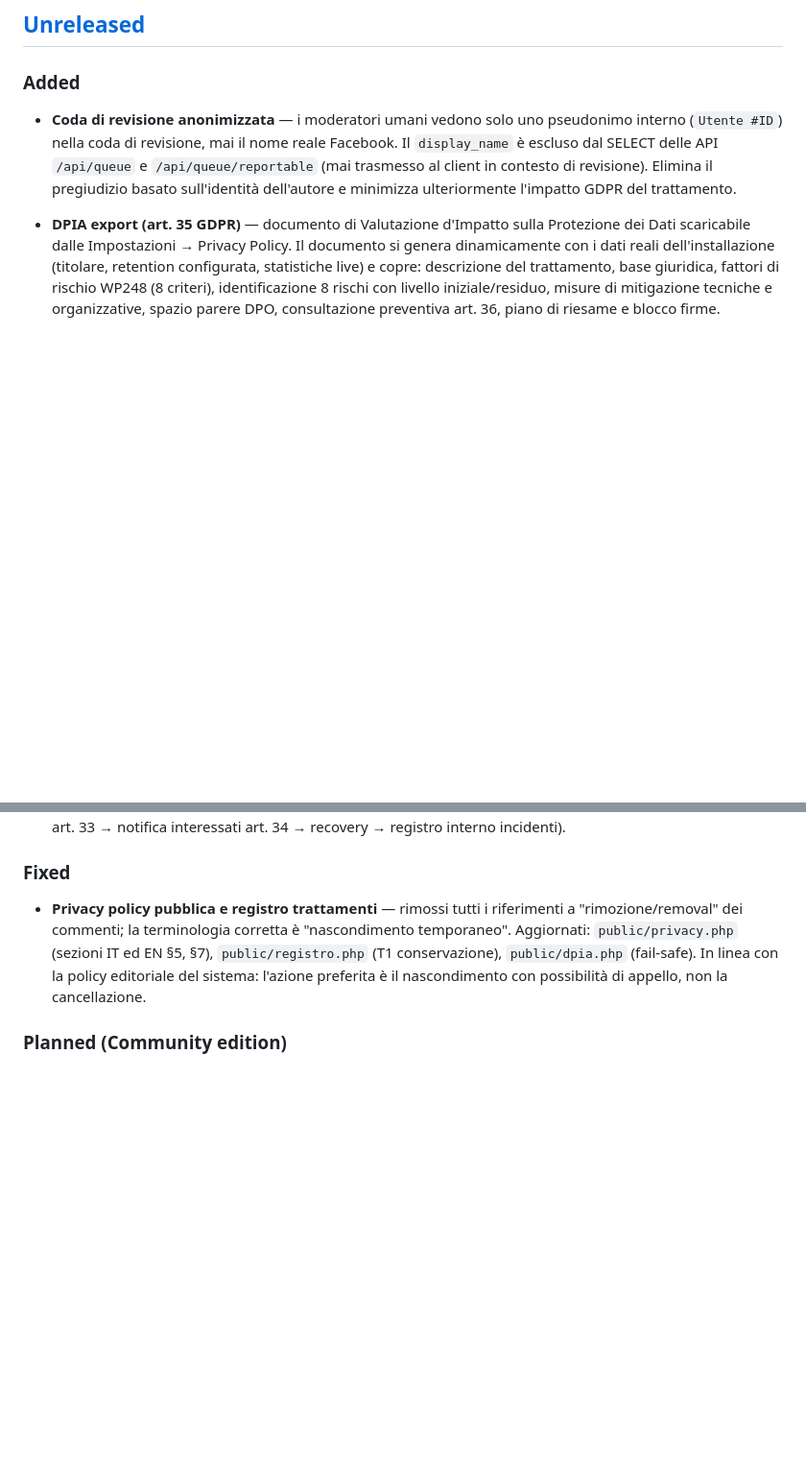
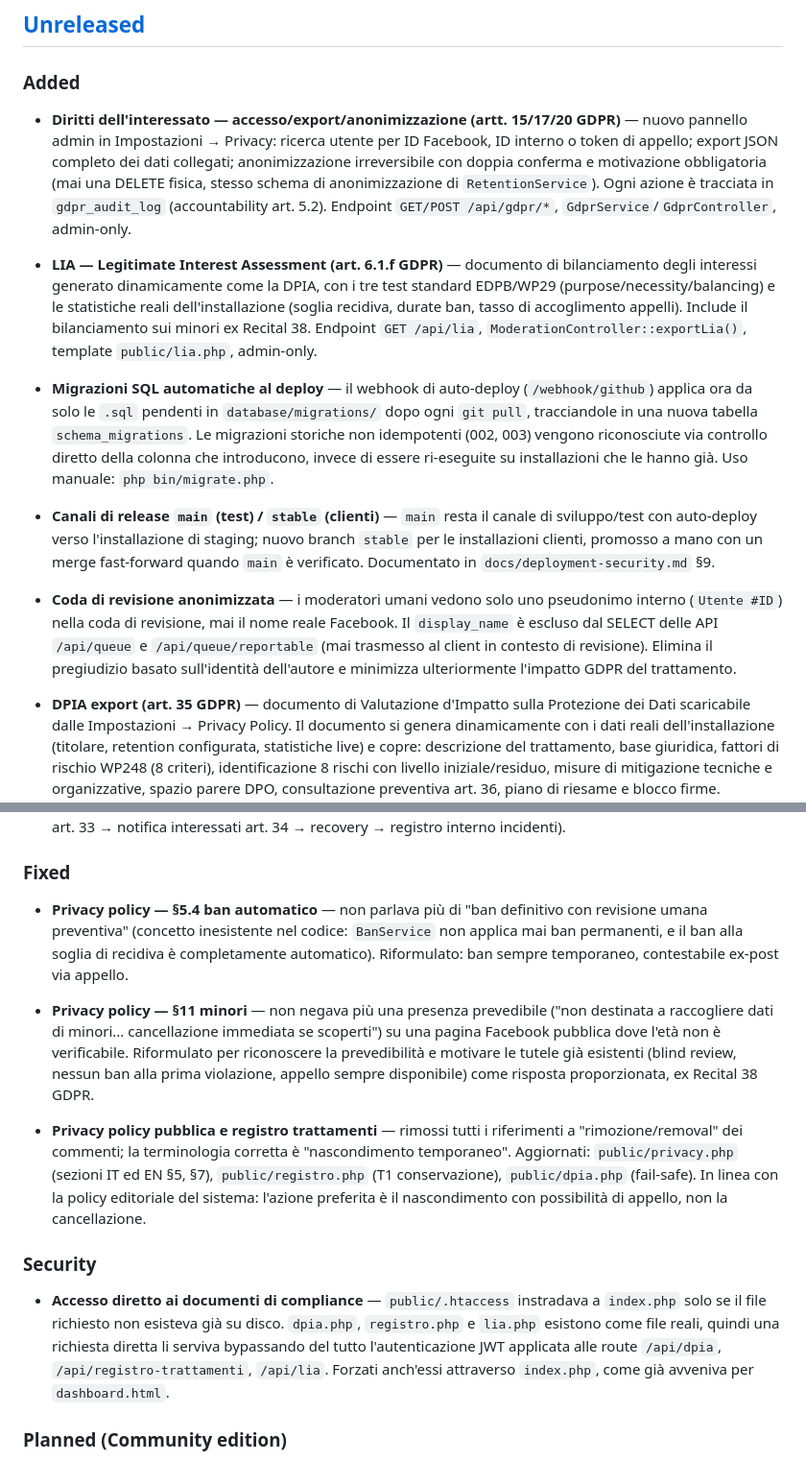
Before and after one commit to checco83casali/social-moderation-hub, a Markdown page: CHANGELOG.md, 2 parts joined by grey strips. Shown at 96% size. GitHub-like rendering; blank space fills up the shorter version.

Commit message:
docs: aggiorna CHANGELOG con il lavoro GDPR/DSAR/LIA della sessione
Documenta: tool diritti dell'interessato (accesso/export/anonimizzazione),
documento LIA, migration runner automatico al deploy, canali di release
main/stable, fix privacy policy §5.4 e §11, fix accesso diretto ai
documenti di compliance via .htaccess.

Co-Authored-By: Claude Sonnet 5 <noreply@anthropic.com>
Claude-Session: https://claude.ai/code/session_01AsbnEviKRFWiZ5RxCRnwTp

```diff
--- a/CHANGELOG.md
+++ b/CHANGELOG.md
@@ -9,6 +9,33 @@ This project adheres to [Semantic Versioning](https://semver.org/).
 ## [Unreleased]
 
 ### Added
+- **Diritti dell'interessato — accesso/export/anonimizzazione (artt. 15/17/20 GDPR)** —
+  nuovo pannello admin in Impostazioni → Privacy: ricerca utente per ID Facebook, ID
+  interno o token di appello; export JSON completo dei dati collegati; anonimizzazione
+  irreversibile con doppia conferma e motivazione obbligatoria (mai una DELETE fisica,
+  stesso schema di anonimizzazione di `RetentionService`). Ogni azione è tracciata in
+  `gdpr_audit_log` (accountability art. 5.2). Endpoint `GET/POST /api/gdpr/*`,
+  `GdprService`/`GdprController`, admin-only.
+
+- **LIA — Legitimate Interest Assessment (art. 6.1.f GDPR)** — documento di
+  bilanciamento degli interessi generato dinamicamente come la DPIA, con i tre test
+  standard EDPB/WP29 (purpose/necessity/balancing) e le statistiche reali
+  dell'installazione (soglia recidiva, durate ban, tasso di accoglimento appelli).
+  Include il bilanciamento sui minori ex Recital 38. Endpoint `GET /api/lia`,
+  `ModerationController::exportLia()`, template `public/lia.php`, admin-only.
+
+- **Migrazioni SQL automatiche al deploy** — il webhook di auto-deploy
+  (`/webhook/github`) applica ora da solo le `.sql` pendenti in
+  `database/migrations/` dopo ogni `git pull`, tracciandole in una nuova tabella
+  `schema_migrations`. Le migrazioni storiche non idempotenti (002, 003) vengono
+  riconosciute via controllo diretto della colonna che introducono, invece di essere
+  ri-eseguite su installazioni che le hanno già. Uso manuale: `php bin/migrate.php`.
+
+- **Canali di release `main` (test) / `stable` (clienti)** — `main` resta il canale di
+  sviluppo/test con auto-deploy verso l'installazione di staging; nuovo branch
+  `stable` per le installazioni clienti, promosso a mano con un merge fast-forward
+  quando `main` è verificato. Documentato in `docs/deployment-security.md` §9.
+
 - **Coda di revisione anonimizzata** — i moderatori umani vedono solo uno pseudonimo interno
   (`Utente #ID`) nella coda di revisione, mai il nome reale Facebook. Il `display_name` è escluso
   dal SELECT delle API `/api/queue` e `/api/queue/reportable` (mai trasmesso al client in contesto
@@ -31,11 +58,31 @@ This project adheres to [Semantic Versioning](https://semver.org/).
   art. 33 → notifica interessati art. 34 → recovery → registro interno incidenti).
 
 ### Fixed
+- **Privacy policy — §5.4 ban automatico** — non parlava più di "ban definitivo con
+  revisione umana preventiva" (concetto inesistente nel codice: `BanService` non
+  applica mai ban permanenti, e il ban alla soglia di recidiva è completamente
+  automatico). Riformulato: ban sempre temporaneo, contestabile ex-post via appello.
+
+- **Privacy policy — §11 minori** — non negava più una presenza prevedibile
+  ("non destinata a raccogliere dati di minori... cancellazione immediata se
+  scoperti") su una pagina Facebook pubblica dove l'età non è verificabile.
+  Riformulato per riconoscere la prevedibilità e motivare le tutele già esistenti
+  (blind review, nessun ban alla prima violazione, appello sempre disponibile) come
+  risposta proporzionata, ex Recital 38 GDPR.
+
 - **Privacy policy pubblica e registro trattamenti** — rimossi tutti i riferimenti a
   "rimozione/removal" dei commenti; la terminologia corretta è "nascondimento temporaneo".
   Aggiornati: `public/privacy.php` (sezioni IT ed EN §5, §7), `public/registro.php` (T1
   conservazione), `public/dpia.php` (fail-safe). In linea con la policy editoriale del sistema:
   l'azione preferita è il nascondimento con possibilità di appello, non la cancellazione.
+
+### Security
+- **Accesso diretto ai documenti di compliance** — `public/.htaccess` instradava a
+  `index.php` solo se il file richiesto non esisteva già su disco. `dpia.php`,
+  `registro.php` e `lia.php` esistono come file reali, quindi una richiesta diretta
+  li serviva bypassando del tutto l'autenticazione JWT applicata alle route
+  `/api/dpia`, `/api/registro-trattamenti`, `/api/lia`. Forzati anch'essi attraverso
+  `index.php`, come già avveniva per `dashboard.html`.
 
 ### Planned (Community edition)
 - Slack / email notifications when human queue exceeds threshold
```
